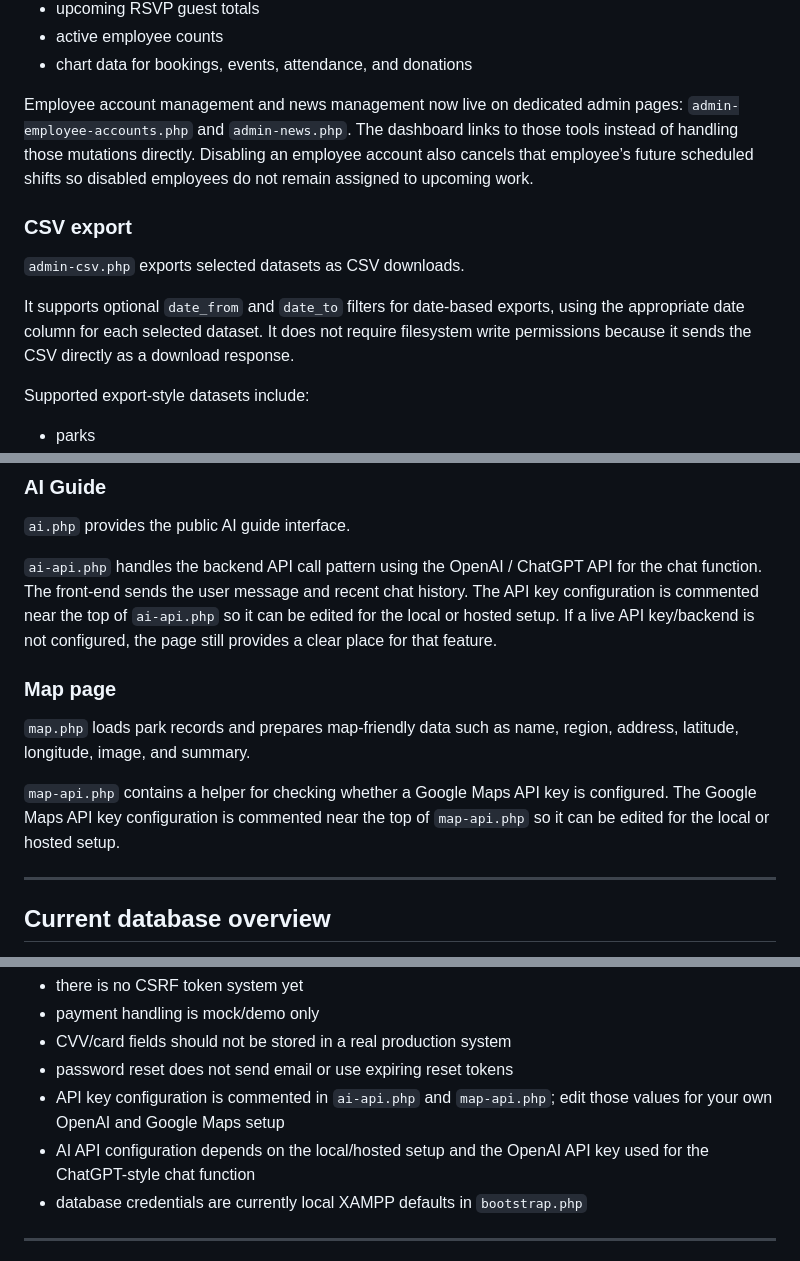
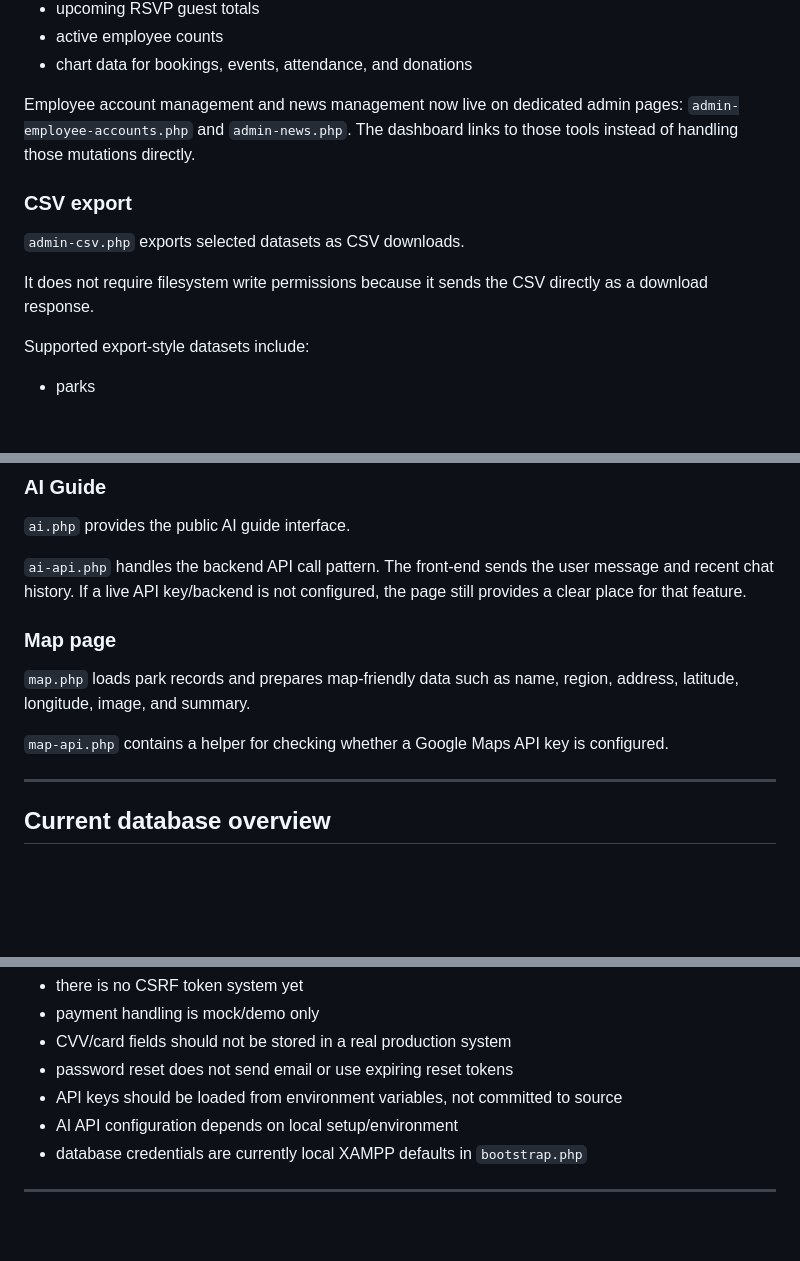
Before and after one commit to Dshami120/CS5910_sys_NYSParks, a Markdown page: README.md, 3 parts joined by grey strips. Drawn GitHub-style; blank space fills up the shorter version.

```diff
--- a/README.md
+++ b/README.md
@@ -562,13 +616,13 @@ It uses database queries for:
 - active employee counts
 - chart data for bookings, events, attendance, and donations
 
-Employee account management and news management now live on dedicated admin pages: `admin-employee-accounts.php` and `admin-news.php`. The dashboard links to those tools instead of handling those mutations directly. Disabling an employee account also cancels that employee’s future scheduled shifts so disabled employees do not remain assigned to upcoming work.
+Employee account management and news management now live on dedicated admin pages: `admin-employee-accounts.php` and `admin-news.php`. The dashboard links to those tools instead of handling those mutations directly.
 
 ### CSV export
 
 `admin-csv.php` exports selected datasets as CSV downloads.
 
-It supports optional `date_from` and `date_to` filters for date-based exports, using the appropriate date column for each selected dataset. It does not require filesystem write permissions because it sends the CSV directly as a download response.
+It does not require filesystem write permissions because it sends the CSV directly as a download response.
 
 Supported export-style datasets include:
 
@@ -588,13 +642,13 @@ Supported export-style datasets include:
 
 `ai.php` provides the public AI guide interface.
 
-`ai-api.php` handles the backend API call pattern using the OpenAI / ChatGPT API for the chat function. The front-end sends the user message and recent chat history. The API key configuration is commented near the top of `ai-api.php` so it can be edited for the local or hosted setup. If a live API key/backend is not configured, the page still provides a clear place for that feature.
+`ai-api.php` handles the backend API call pattern. The front-end sends the user message and recent chat history. If a live API key/backend is not configured, the page still provides a clear place for that feature.
 
 ### Map page
 
 `map.php` loads park records and prepares map-friendly data such as name, region, address, latitude, longitude, image, and summary.
 
-`map-api.php` contains a helper for checking whether a Google Maps API key is configured. The Google Maps API key configuration is commented near the top of `map-api.php` so it can be edited for the local or hosted setup.
+`map-api.php` contains a helper for checking whether a Google Maps API key is configured.
 
 ---
 
@@ -1128,8 +1179,8 @@ Important limitations:
 - payment handling is mock/demo only
 - CVV/card fields should not be stored in a real production system
 - password reset does not send email or use expiring reset tokens
-- API key configuration is commented in `ai-api.php` and `map-api.php`; edit those values for your own OpenAI and Google Maps setup
-- AI API configuration depends on the local/hosted setup and the OpenAI API key used for the ChatGPT-style chat function
+- API keys should be loaded from environment variables, not committed to source
+- AI API configuration depends on local setup/environment
 - database credentials are currently local XAMPP defaults in `bootstrap.php`
 
 ---
```
Also changed, not shown: other parts of README.md (+92 -42 lines).
